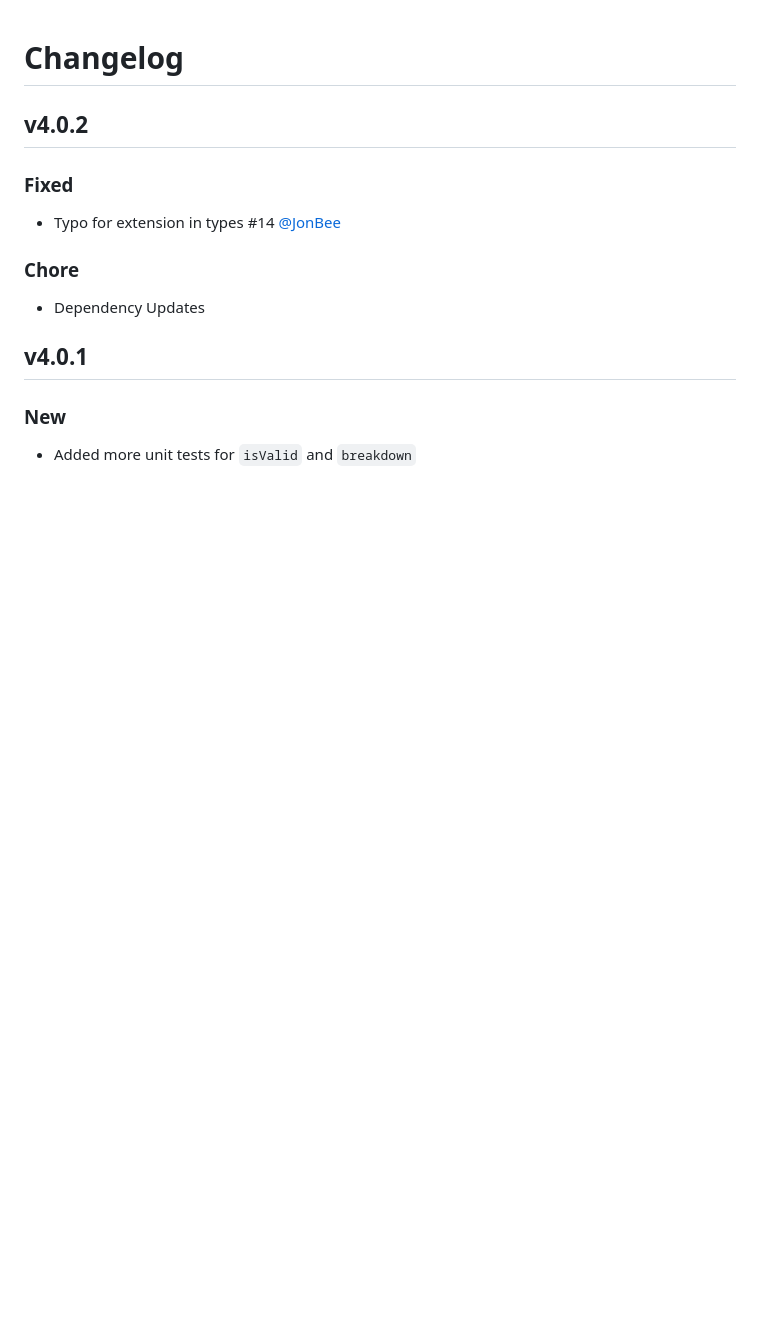
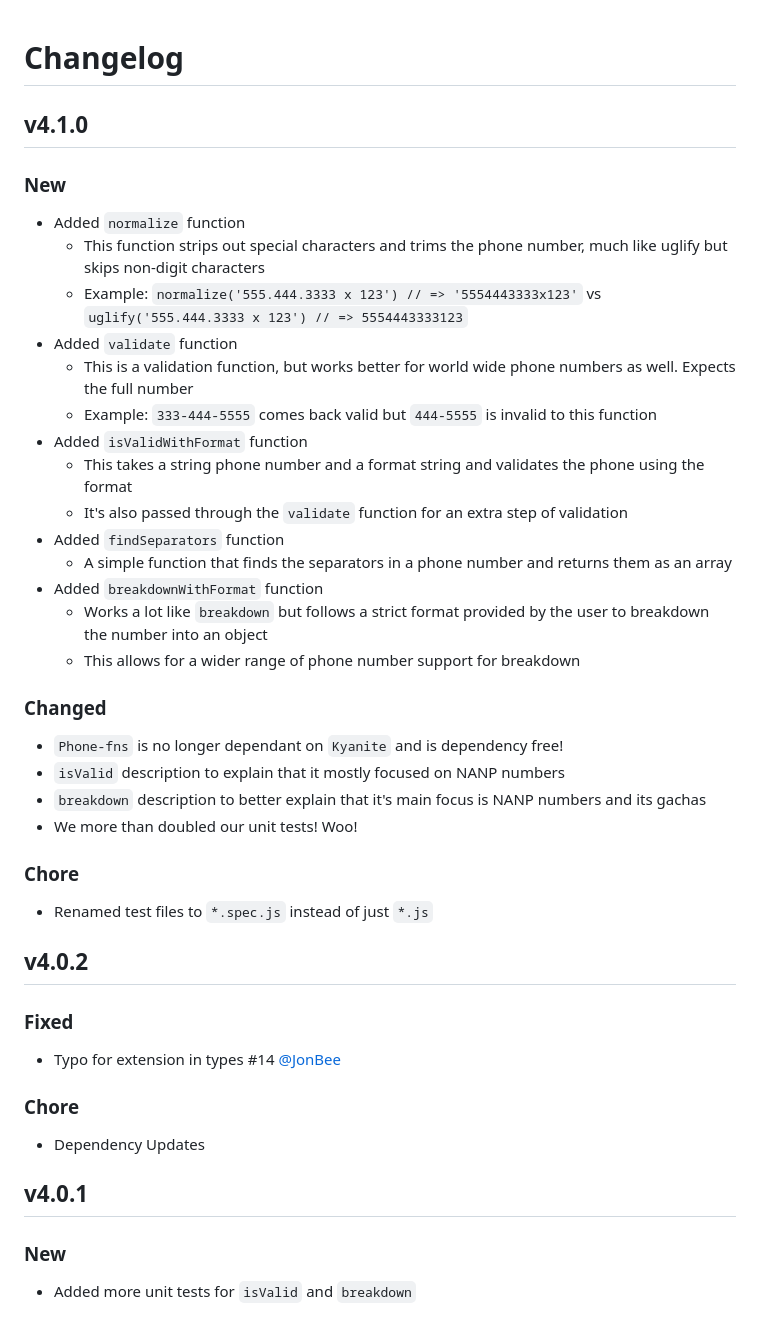
Before and after one commit to dhershman1/phone-fns, a Markdown page: changelog.md, the part around the change. Drawn GitHub-style; blank space fills up the shorter version.

Commit message:
Update: Changelog

```diff
--- a/changelog.md
+++ b/changelog.md
@@ -1,4 +1,35 @@
 # Changelog
+
+## v4.1.0
+
+### New
+
+- Added `normalize` function
+  - This function strips out special characters and trims the phone number, much like uglify but skips non-digit characters
+  - Example: `normalize('555.444.3333 x 123') // => '5554443333x123'` vs `uglify('555.444.3333 x 123') // => 5554443333123`
+- Added `validate` function
+  - This is a validation function, but works better for world wide phone numbers as well. Expects the full number
+  - Example: `333-444-5555` comes back valid but `444-5555` is invalid to this function
+- Added `isValidWithFormat` function
+  - This takes a string phone number and a format string and validates the phone using the format
+  - It's also passed through the `validate` function for an extra step of validation
+- Added `findSeparators` function
+  - A simple function that finds the separators in a phone number and returns them as an array
+- Added `breakdownWithFormat` function
+  - Works a lot like `breakdown` but follows a strict format provided by the user to breakdown the number into an object
+  - This allows for a wider range of phone number support for breakdown
+
+
+### Changed
+
+- `Phone-fns` is no longer dependant on `Kyanite` and is dependency free!
+- `isValid` description to explain that it mostly focused on NANP numbers
+- `breakdown` description to better explain that it's main focus is NANP numbers and its gachas
+- We more than doubled our unit tests! Woo!
+
+### Chore
+
+- Renamed test files to `*.spec.js` instead of just `*.js`
 
 ## v4.0.2
 
```
